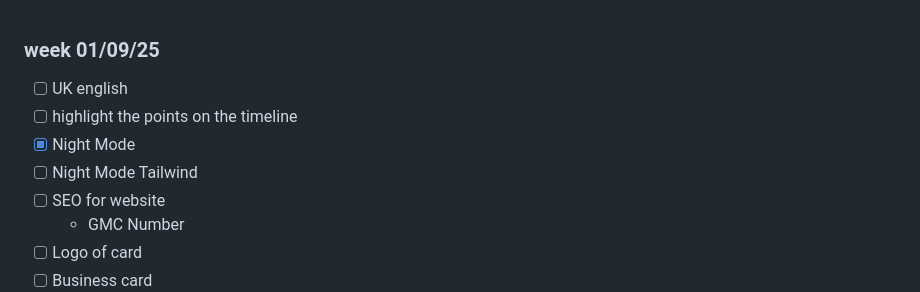
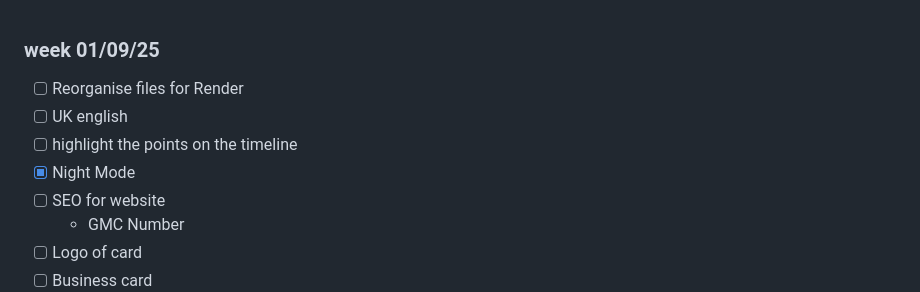
Before and after one commit to HoutanGh/acupuncture_clinic_website, a Markdown page: docs/TODO.md, the part around the change. GitHub-like rendering.

```diff
--- a/docs/TODO.md
+++ b/docs/TODO.md
@@ -1,8 +1,8 @@
 ### week 01/09/25
+- [ ] Reorganise files for Render
 - [ ] UK english
 - [ ] highlight the points on the timeline
 - [x] Night Mode
-- [ ] Night Mode Tailwind
 - [ ] SEO for website
     - GMC Number
 - [ ] Logo of card
```
Also changed, not shown: docs/TODO_CLEAN.md (added, +59 -0 lines).
